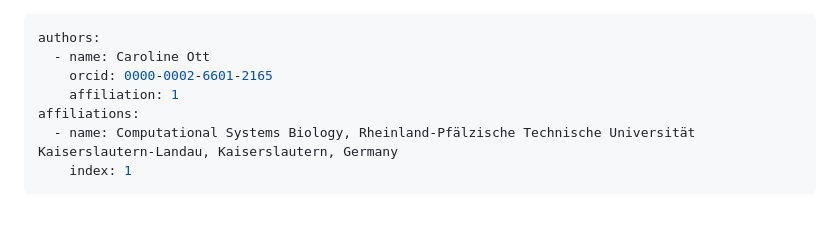
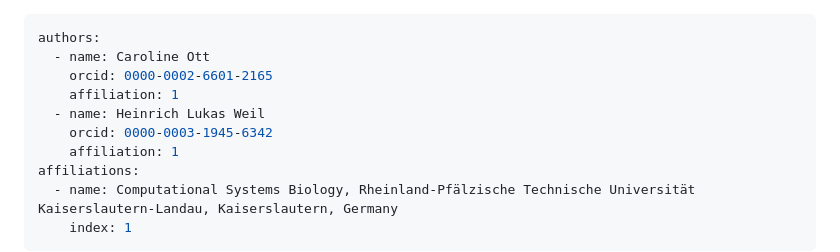
Before and after one commit to nfdi4plants/ARC-Symposium, a Markdown page: arc_run_rocrate_galaxy/README.md, the part around the change. Drawn GitHub-style; blank space fills up the shorter version.

Commit message:
add lukas to authors

```diff
--- a/arc_run_rocrate_galaxy/README.md
+++ b/arc_run_rocrate_galaxy/README.md
@@ -2,6 +2,9 @@
 authors:
   - name: Caroline Ott
     orcid: 0000-0002-6601-2165
+    affiliation: 1
+  - name: Heinrich Lukas Weil
+    orcid: 0000-0003-1945-6342
     affiliation: 1
 affiliations:
   - name: Computational Systems Biology, Rheinland-Pfälzische Technische Universität Kaiserslautern-Landau, Kaiserslautern, Germany
```
